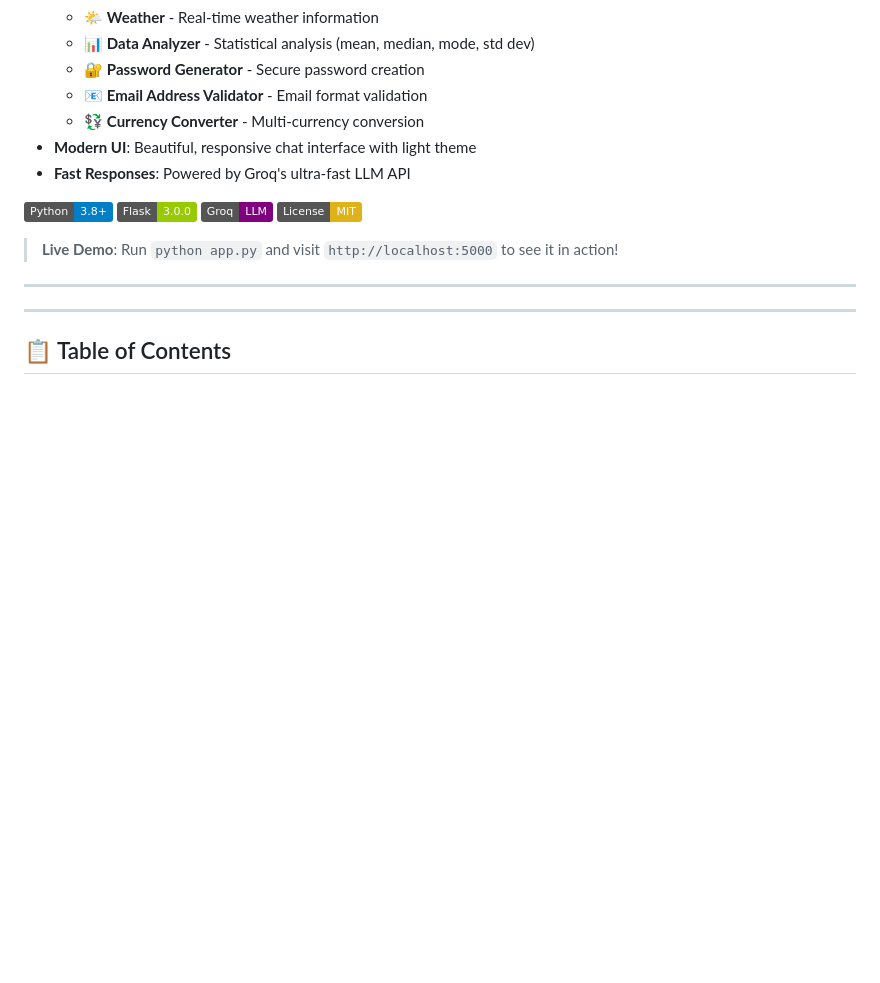
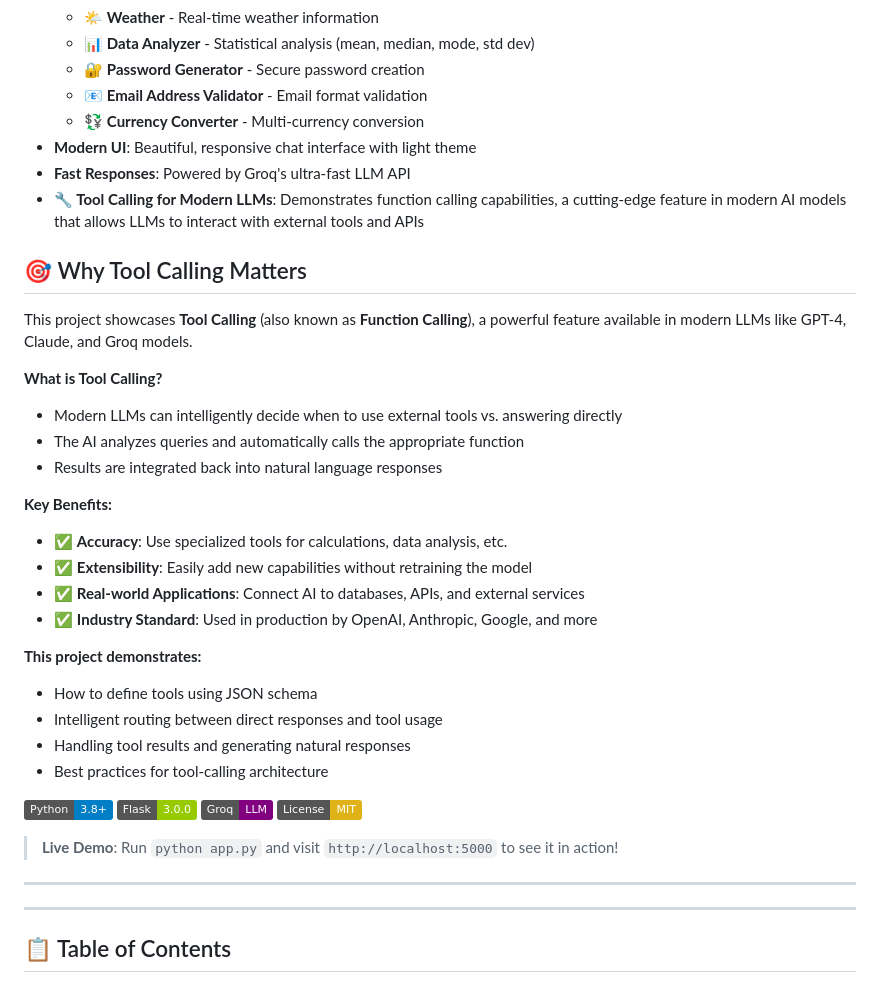
Before and after one commit to KolipakaRamesh/ToolAI, a Markdown page: README.md, the part around the change. Rendered like a GitHub page; badges without logos; blank space fills up the shorter version.

Commit message:
Add section highlighting tool calling for modern LLMs

```diff
--- a/README.md
+++ b/README.md
@@ -14,6 +14,28 @@ A smart AI assistant powered by Groq that can intelligently decide when to use e
   - 💱 **Currency Converter** - Multi-currency conversion
 - **Modern UI**: Beautiful, responsive chat interface with light theme
 - **Fast Responses**: Powered by Groq's ultra-fast LLM API
+- **🔧 Tool Calling for Modern LLMs**: Demonstrates function calling capabilities, a cutting-edge feature in modern AI models that allows LLMs to interact with external tools and APIs
+
+## 🎯 Why Tool Calling Matters
+
+This project showcases **Tool Calling** (also known as **Function Calling**), a powerful feature available in modern LLMs like GPT-4, Claude, and Groq models.
+
+**What is Tool Calling?**
+- Modern LLMs can intelligently decide when to use external tools vs. answering directly
+- The AI analyzes queries and automatically calls the appropriate function
+- Results are integrated back into natural language responses
+
+**Key Benefits:**
+- ✅ **Accuracy**: Use specialized tools for calculations, data analysis, etc.
+- ✅ **Extensibility**: Easily add new capabilities without retraining the model
+- ✅ **Real-world Applications**: Connect AI to databases, APIs, and external services
+- ✅ **Industry Standard**: Used in production by OpenAI, Anthropic, Google, and more
+
+**This project demonstrates:**
+- How to define tools using JSON schema
+- Intelligent routing between direct responses and tool usage
+- Handling tool results and generating natural responses
+- Best practices for tool-calling architecture
 
 ![Python](https://img.shields.io/badge/Python-3.8+-blue.svg)
 ![Flask](https://img.shields.io/badge/Flask-3.0.0-green.svg)
```
